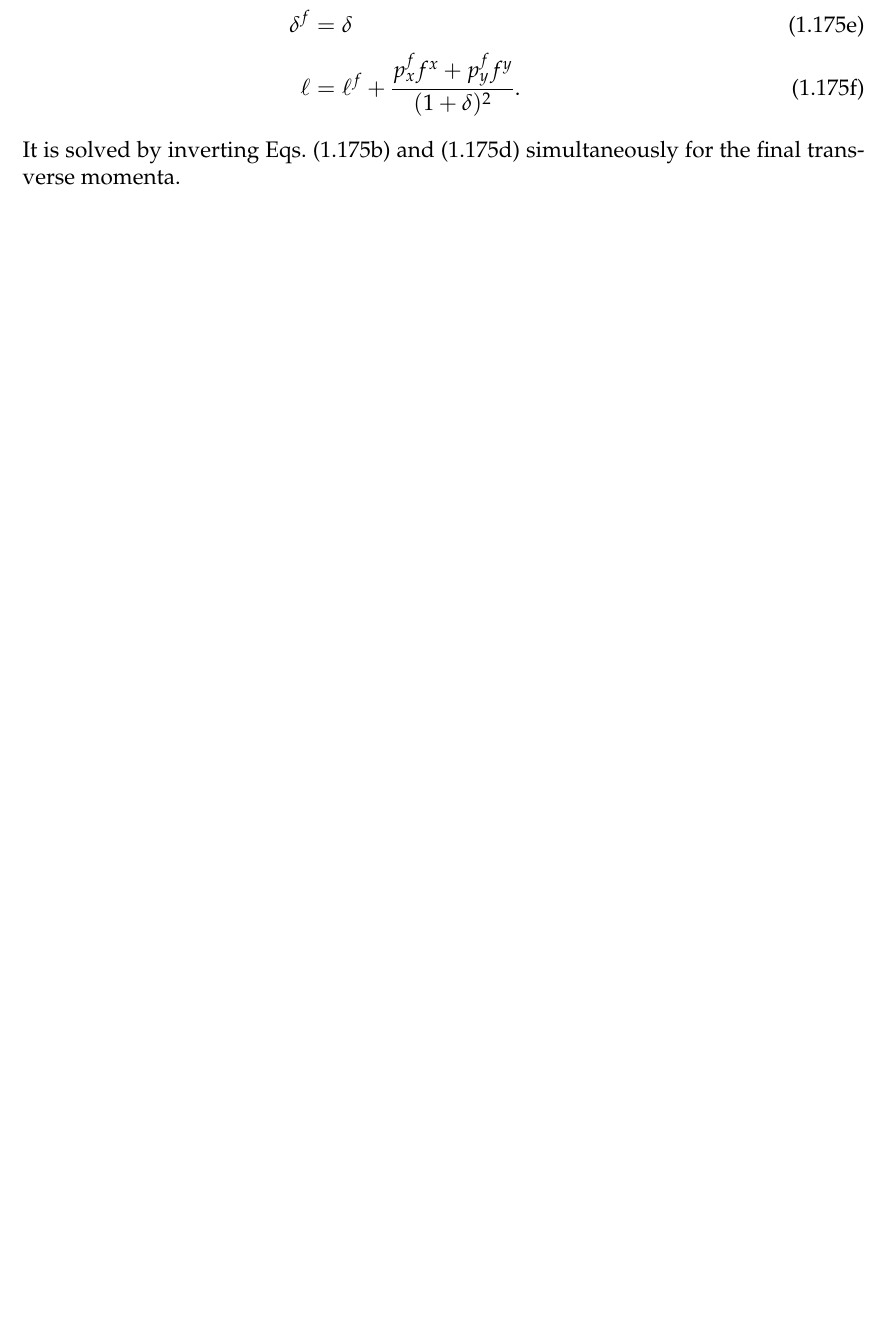
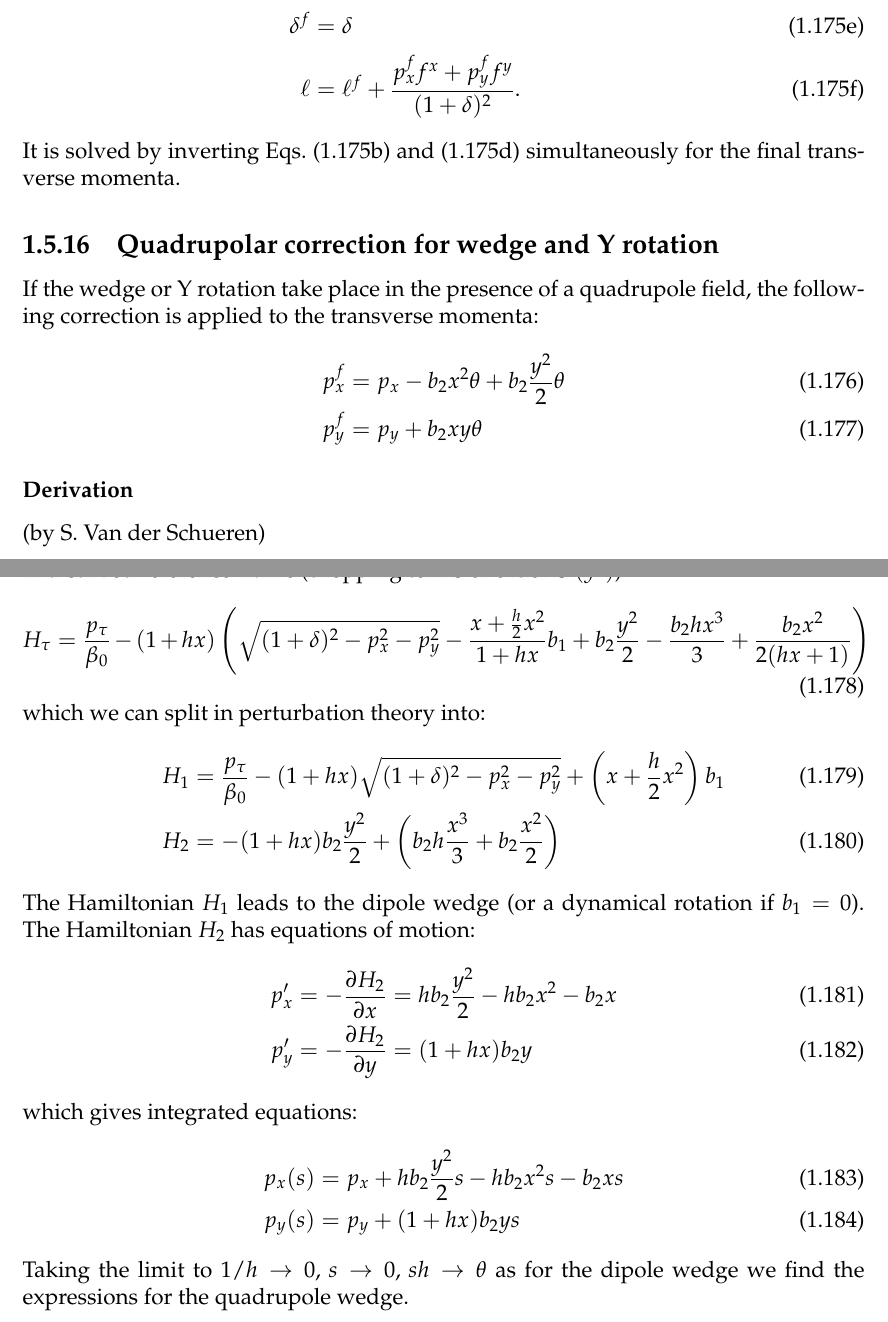
Before and after one commit to xsuite/xsuite, a LaTeX thesis (docs/physics_manual/physics_man.tex, which reads docs/physics_manual/xtrack.tex): part of page 31 of 159 before the commit and two parts of pages 31 and 32 of 159 after it, the two joined at a grey line, cut so that both start at the same text, the shorter picture padded with empty space. Compiled offline with pdfLaTeX.

Commit message:
Quadrupole wedge

```diff
--- a/docs/physics_manual/xtrack.tex
+++ b/docs/physics_manual/xtrack.tex
@@ -1415,6 +1415,63 @@ p_y &= p_y^f - \frac{p_x^f (\partial_y f^x) + p_y^f (\partial_y f^y)}{1+\delta}
 \end{subequations}
 It is solved by inverting Eqs.~\eqref{eq:fringe_px} and \eqref{eq:fringe_py}
 simultaneously for the final transverse momenta.
+
+\subsection{Quadrupolar correction for wedge and Y rotation}
+
+If the wedge or Y rotation take place in the presence of a quadrupole field,
+the following correction is applied to the transverse momenta:
+\begin{align}
+p_x^f &= p_x - b_2 x^2 \theta + b_2 \frac{y^2}{2} \theta
+\label{eq:pxf}
+\\
+p_y^f &= p_y + b_2 x y \theta
+\label{eq:pyf}
+\end{align}
+
+\subsubsection*{Derivation}
+(by S. Van der Schueren)
+
+In a curved reference frame (dropping terms of order $\mathcal{O}(y^4)$):
+\begin{equation}
+H_\tau = \frac{p_\tau}{\beta_0} - (1 + h x)
+\left(
+\sqrt{(1+\delta)^2 - p_x^2 - p_y^2}
+- \frac{x + \frac{h}{2} x^2}{1 + h x} b_1 + b_2 \frac{y^2}{2} - \frac{b_2 h x^3}{3} + \frac{b_2 x^2}{2(hx+1)}
+\right)
+\label{eq:Htau}
+\end{equation}
+which we can split in perturbation theory into:
+\begin{align}
+H_1 &= \frac{p_\tau}{\beta_0} - (1 + h x)\sqrt{(1+\delta)^2 - p_x^2 - p_y^2} + \left( x + \frac{h}{2}x^2 \right) b_1
+\label{eq:H1}
+\\
+H_2 &= -(1 + h x) b_2 \frac{y^2}{2} + \left( b_2 h \frac{x^3}{3} + b_2 \frac{x^2}{2} \right)
+\label{eq:H2}
+\end{align}
+
+The Hamiltonian $H_1$ leads to the dipole wedge (or a dynamical rotation if $b_1 = 0$).
+The Hamiltonian $H_2$ has equations of motion:
+\begin{align}
+p_x' &= -\frac{\partial H_2}{\partial x}
+= h b_2 \frac{y^2}{2} - h b_2 x^2 - b_2 x
+\label{eq:pxprime}
+\\
+p_y' &= -\frac{\partial H_2}{\partial y}
+= (1 + h x) b_2 y
+\label{eq:pyprime}
+\end{align}
+which gives integrated equations:
+\begin{align}
+p_x(s) &= p_x + h b_2 \frac{y^2}{2} s - h b_2 x^2 s - b_2 x s
+\label{eq:pxs}
+\\
+p_y(s) &= p_y + (1 + h x) b_2 y s
+\label{eq:pys}
+\end{align}
+Taking the limit to $1/h \to 0, \, s \to 0, \, s h \to \theta$ as for the dipole wedge we find the expressions for the quadrupole wedge.
+
+
+
 
 
 \chapter{Linear optics calculations}
```
Also changed, not shown: docs/physics_manual/physics_man.pdf, docs/physics_manual/xtrack.tex (2 more changed lines).
